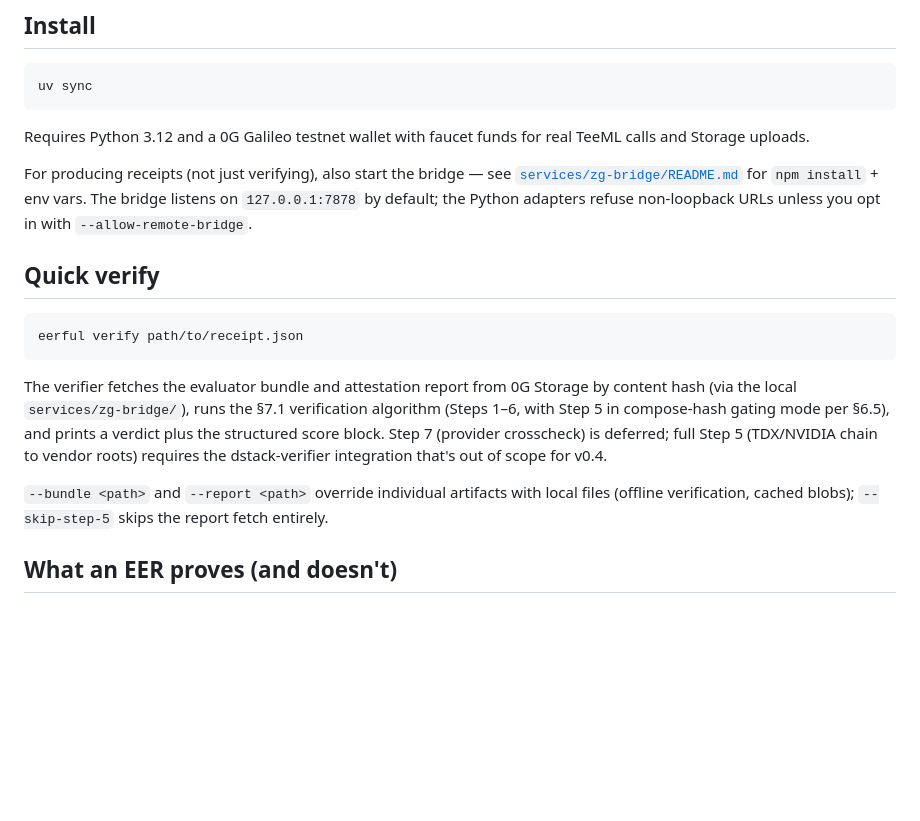
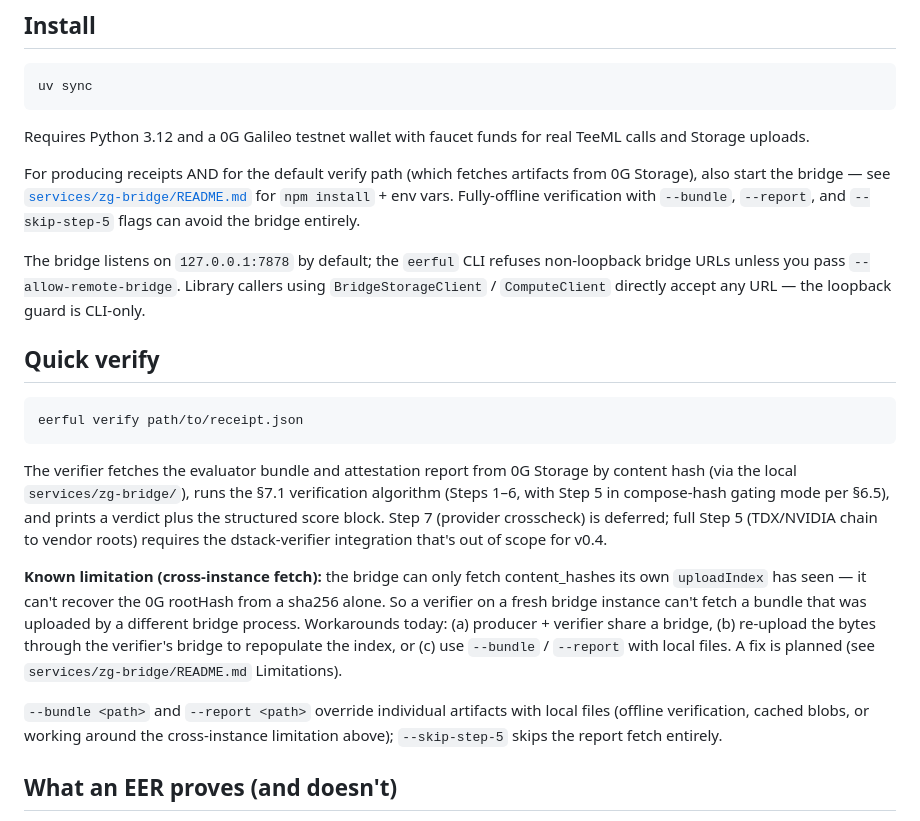
Before and after one commit to cirsteve/eerful, a Markdown page: README.md, the part around the change. Drawn GitHub-style; blank space fills up the shorter version.

```diff
--- a/README.md
+++ b/README.md
@@ -38,11 +38,16 @@ uv sync
 Requires Python 3.12 and a 0G Galileo testnet wallet with faucet funds for
 real TeeML calls and Storage uploads.
 
-For producing receipts (not just verifying), also start the bridge —
-see [`services/zg-bridge/README.md`](services/zg-bridge/README.md) for
-`npm install` + env vars. The bridge listens on `127.0.0.1:7878` by
-default; the Python adapters refuse non-loopback URLs unless you opt
-in with `--allow-remote-bridge`.
+For producing receipts AND for the default verify path (which fetches
+artifacts from 0G Storage), also start the bridge — see
+[`services/zg-bridge/README.md`](services/zg-bridge/README.md) for
+`npm install` + env vars. Fully-offline verification with `--bundle`,
+`--report`, and `--skip-step-5` flags can avoid the bridge entirely.
+
+The bridge listens on `127.0.0.1:7878` by default; the `eerful` CLI
+refuses non-loopback bridge URLs unless you pass `--allow-remote-bridge`.
+Library callers using `BridgeStorageClient` / `ComputeClient` directly
+accept any URL — the loopback guard is CLI-only.
 
 ## Quick verify
 
@@ -58,9 +63,19 @@ block. Step 7 (provider crosscheck) is deferred; full Step 5 (TDX/NVIDIA
 chain to vendor roots) requires the dstack-verifier integration that's
 out of scope for v0.4.
 
+**Known limitation (cross-instance fetch):** the bridge can only fetch
+content_hashes its own `uploadIndex` has seen — it can't recover the
+0G rootHash from a sha256 alone. So a verifier on a fresh bridge
+instance can't fetch a bundle that was uploaded by a different bridge
+process. Workarounds today: (a) producer + verifier share a bridge,
+(b) re-upload the bytes through the verifier's bridge to repopulate
+the index, or (c) use `--bundle` / `--report` with local files. A
+fix is planned (see `services/zg-bridge/README.md` Limitations).
+
 `--bundle <path>` and `--report <path>` override individual artifacts
-with local files (offline verification, cached blobs); `--skip-step-5`
-skips the report fetch entirely.
+with local files (offline verification, cached blobs, or working around
+the cross-instance limitation above); `--skip-step-5` skips the report
+fetch entirely.
 
 ## What an EER proves (and doesn't)
 
```
Also changed, not shown: services/zg-bridge/README.md (+47 -28 lines).
